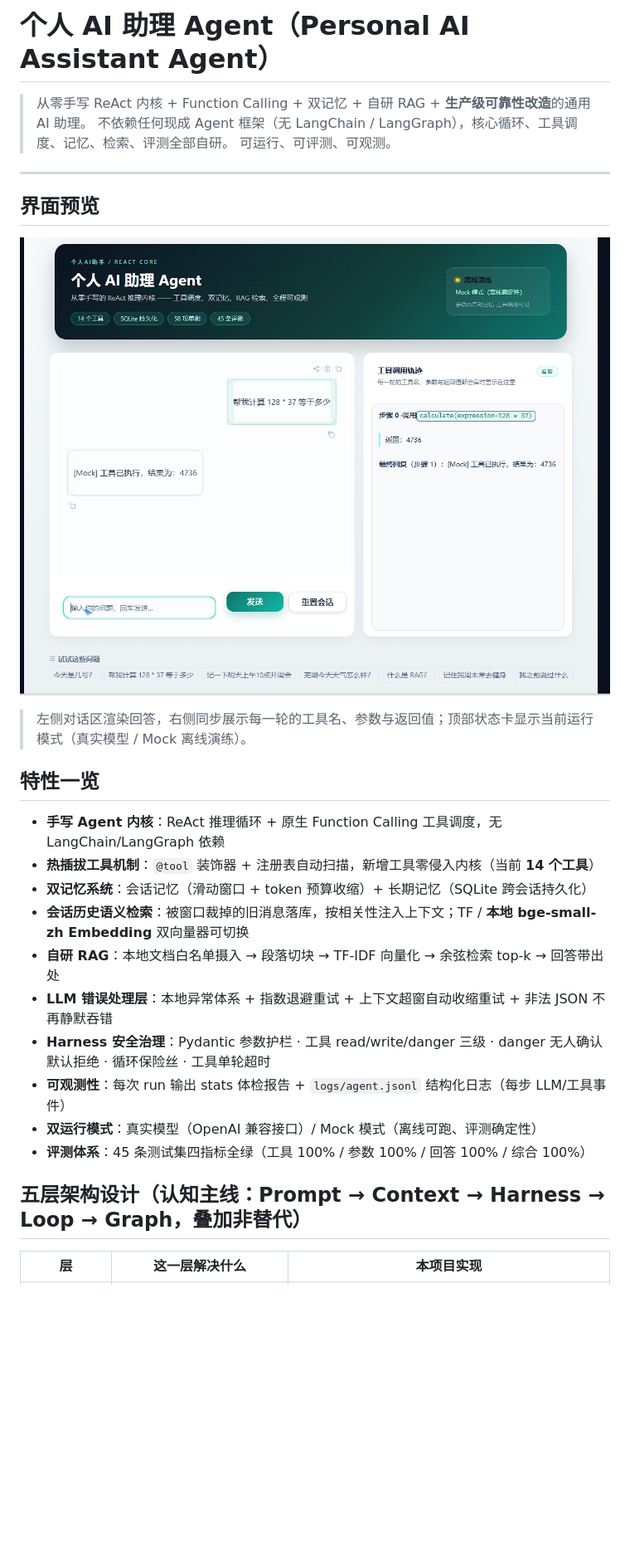
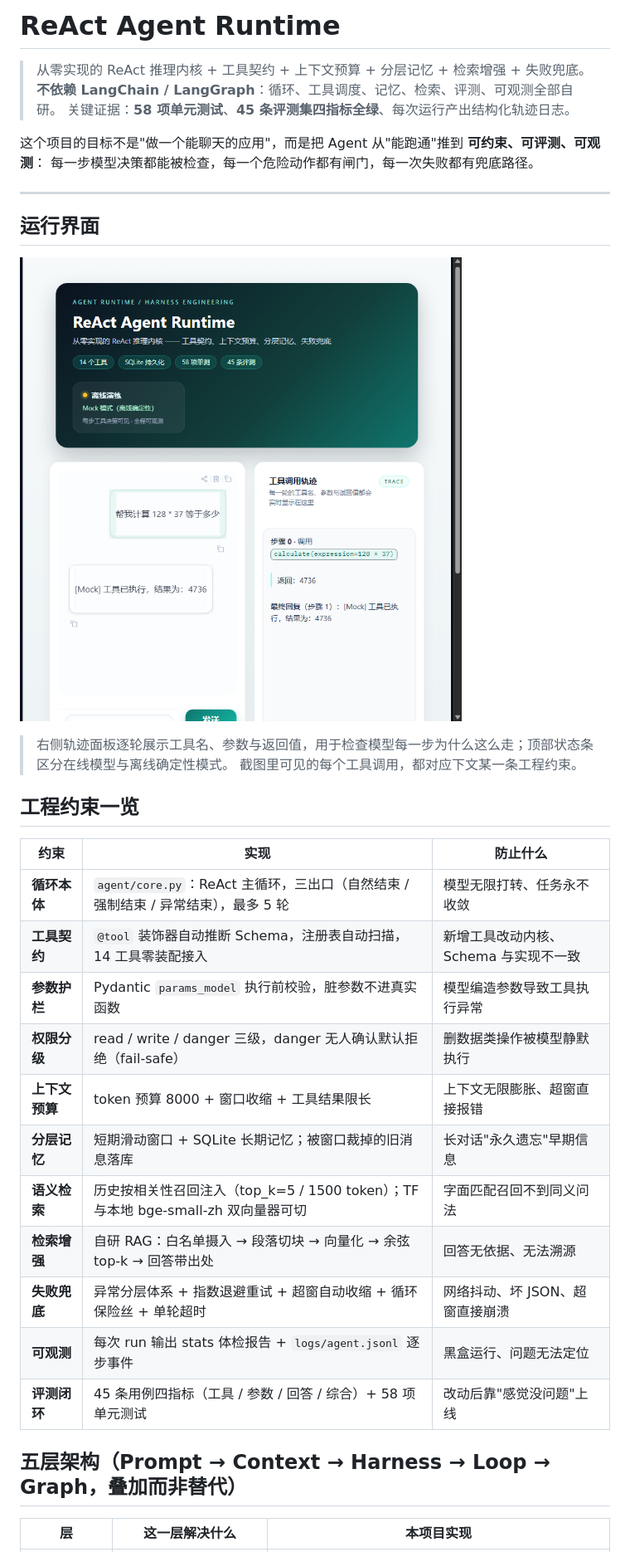
Before and after one commit to 2500747347/agent, a Markdown page: README.md, the part around one of its changes. Shown at 83% size. Rendered like a GitHub page; pictures changed too: docs/images/ui-preview.png; blank space fills up the shorter version.

Commit message:
docs: 仓库定位调整为 ReAct Agent Runtime，重写 README 与界面文案

```diff
--- a/README.md
+++ b/README.md
@@ -1,10 +1,13 @@
-# 个人 AI 助理 Agent（Personal AI Assistant Agent）
+# ReAct Agent Runtime
 
-> 从零手写 ReAct 内核 + Function Calling + 双记忆 + 自研 RAG + **生产级可靠性改造**的通用 AI 助理。
-> 不依赖任何现成 Agent 框架（无 LangChain / LangGraph），核心循环、工具调度、记忆、检索、评测全部自研。
-> 可运行、可评测、可观测。
+> 从零实现的 ReAct 推理内核 + 工具契约 + 上下文预算 + 分层记忆 + 检索增强 + 失败兜底。
+> **不依赖 LangChain / LangGraph**：循环、工具调度、记忆、检索、评测、可观测全部自研。
+> 关键证据：**58 项单元测试**、**45 条评测集四指标全绿**、每次运行产出结构化轨迹日志。
+
+这个项目的目标不是"做一个能聊天的应用"，而是把 Agent 从"能跑通"推到 **可约束、可评测、可观测**：
+每一步模型决策都能被检查，每一个危险动作都有闸门，每一次失败都有兜底路径。
 
 ---
 
-## 界面预览
+## 运行界面
 
@@ -12,20 +15,24 @@
 
-> 左侧对话区渲染回答，右侧同步展示每一轮的工具名、参数与返回值；顶部状态卡显示当前运行模式（真实模型 / Mock 离线演练）。
+> 右侧轨迹面板逐轮展示工具名、参数与返回值，用于检查模型每一步为什么这么走；顶部状态条区分在线模型与离线确定性模式。
+> 截图里可见的每个工具调用，都对应下文某一条工程约束。
 
-## 特性一览
+## 工程约束一览
 
-- **手写 Agent 内核**：ReAct 推理循环 + 原生 Function Calling 工具调度，无 LangChain/LangGraph 依赖
-- **热插拔工具机制**：`@tool` 装饰器 + 注册表自动扫描，新增工具零侵入内核（当前 **14 个工具**）
-- **双记忆系统**：会话记忆（滑动窗口 + token 预算收缩）+ 长期记忆（SQLite 跨会话持久化）
-- **会话历史语义检索**：被窗口裁掉的旧消息落库，按相关性注入上下文；TF / **本地 bge-small-zh Embedding** 双向量器可切换
-- **自研 RAG**：本地文档白名单摄入 → 段落切块 → TF-IDF 向量化 → 余弦检索 top-k → 回答带出处
-- **LLM 错误处理层**：本地异常体系 + 指数退避重试 + 上下文超窗自动收缩重试 + 非法 JSON 不再静默吞错
-- **Harness 安全治理**：Pydantic 参数护栏 · 工具 read/write/danger 三级 · danger 无人确认默认拒绝 · 循环保险丝 · 工具单轮超时
-- **可观测性**：每次 run 输出 stats 体检报告 + `logs/agent.jsonl` 结构化日志（每步 LLM/工具事件）
-- **双运行模式**：真实模型（OpenAI 兼容接口）/ Mock 模式（离线可跑、评测确定性）
-- **评测体系**：45 条测试集四指标全绿（工具 100% / 参数 100% / 回答 100% / 综合 100%）
+| 约束 | 实现 | 防止什么 |
+|---|---|---|
+| **循环本体** | `agent/core.py`：ReAct 主循环，三出口（自然结束 / 强制结束 / 异常结束），最多 5 轮 | 模型无限打转、任务永不收敛 |
+| **工具契约** | `@tool` 装饰器自动推断 Schema，注册表自动扫描，14 工具零装配接入 | 新增工具改动内核、Schema 与实现不一致 |
+| **参数护栏** | Pydantic `params_model` 执行前校验，脏参数不进真实函数 | 模型编造参数导致工具执行异常 |
+| **权限分级** | read / write / danger 三级，danger 无人确认默认拒绝（fail-safe） | 删数据类操作被模型静默执行 |
+| **上下文预算** | token 预算 8000 + 窗口收缩 + 工具结果限长 | 上下文无限膨胀、超窗直接报错 |
+| **分层记忆** | 短期滑动窗口 + SQLite 长期记忆；被窗口裁掉的旧消息落库 | 长对话"永久遗忘"早期信息 |
+| **语义检索** | 历史按相关性召回注入（top_k=5 / 1500 token）；TF 与本地 bge-small-zh 双向量器可切 | 字面匹配召回不到同义问法 |
+| **检索增强** | 自研 RAG：白名单摄入 → 段落切块 → 向量化 → 余弦 top-k → 回答带出处 | 回答无依据、无法溯源 |
+| **失败兜底** | 异常分层体系 + 指数退避重试 + 超窗自动收缩 + 循环保险丝 + 单轮超时 | 网络抖动、坏 JSON、超窗直接崩溃 |
+| **可观测** | 每次 run 输出 stats 体检报告 + `logs/agent.jsonl` 逐步事件 | 黑盒运行、问题无法定位 |
+| **评测闭环** | 45 条用例四指标（工具 / 参数 / 回答 / 综合）+ 58 项单元测试 | 改动后靠"感觉没问题"上线 |
 
-## 五层架构设计（认知主线：Prompt → Context → Harness → Loop → Graph，叠加非替代）
+## 五层架构（Prompt → Context → Harness → Loop → Graph，叠加而非替代）
 
 | 层 | 这一层解决什么 | 本项目实现 |
 |---|---|---|
```
Also changed, not shown: other parts of README.md (+39 -39 lines), docs/01-需求与架构.md (+1 -1 lines), 5 other files.
